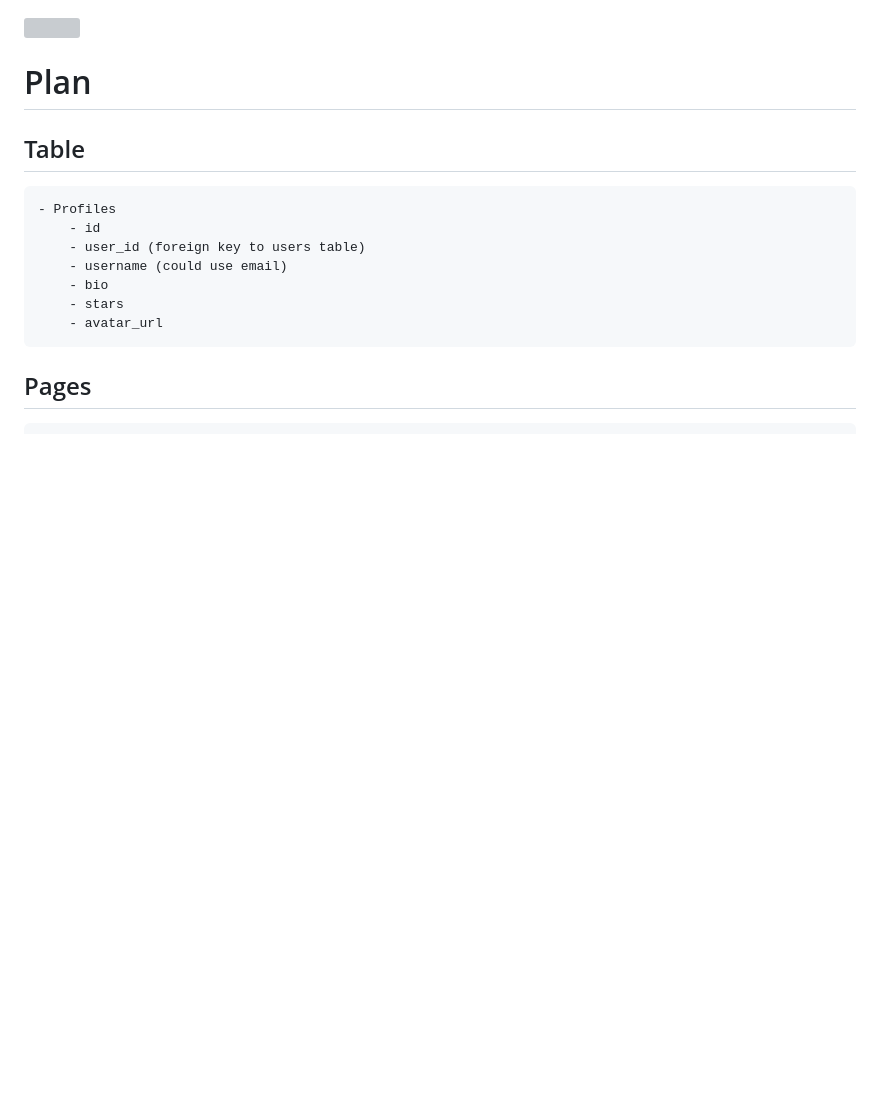
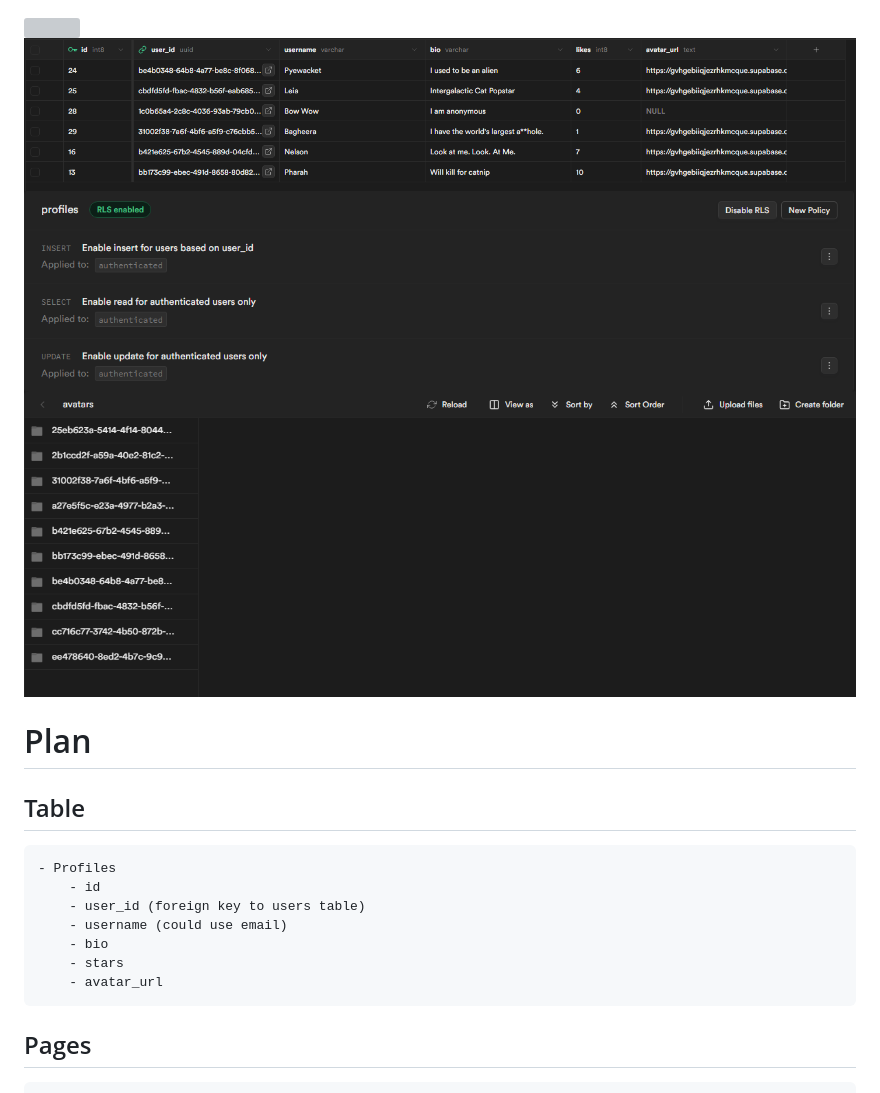
Before and after one commit to andrew-valenz/Social-Media-App, a Markdown page: README.md, the part around the change. Drawn GitHub-style; pictures changed too: assets/bucket.png (added), assets/policies.png (added), assets/supabaseTable.png (added); blank space fills up the shorter version; grey boxes are pictures that could not be loaded.

Commit message:
added screenshots to README

```diff
--- a/README.md
+++ b/README.md
@@ -1,4 +1,7 @@
 ![](./assets/wireframe.png)
+![](./assets/supabaseTable.png)
+![](./assets/policies.png)
+![](./assets/bucket.png)
 
 # Plan
 
```
